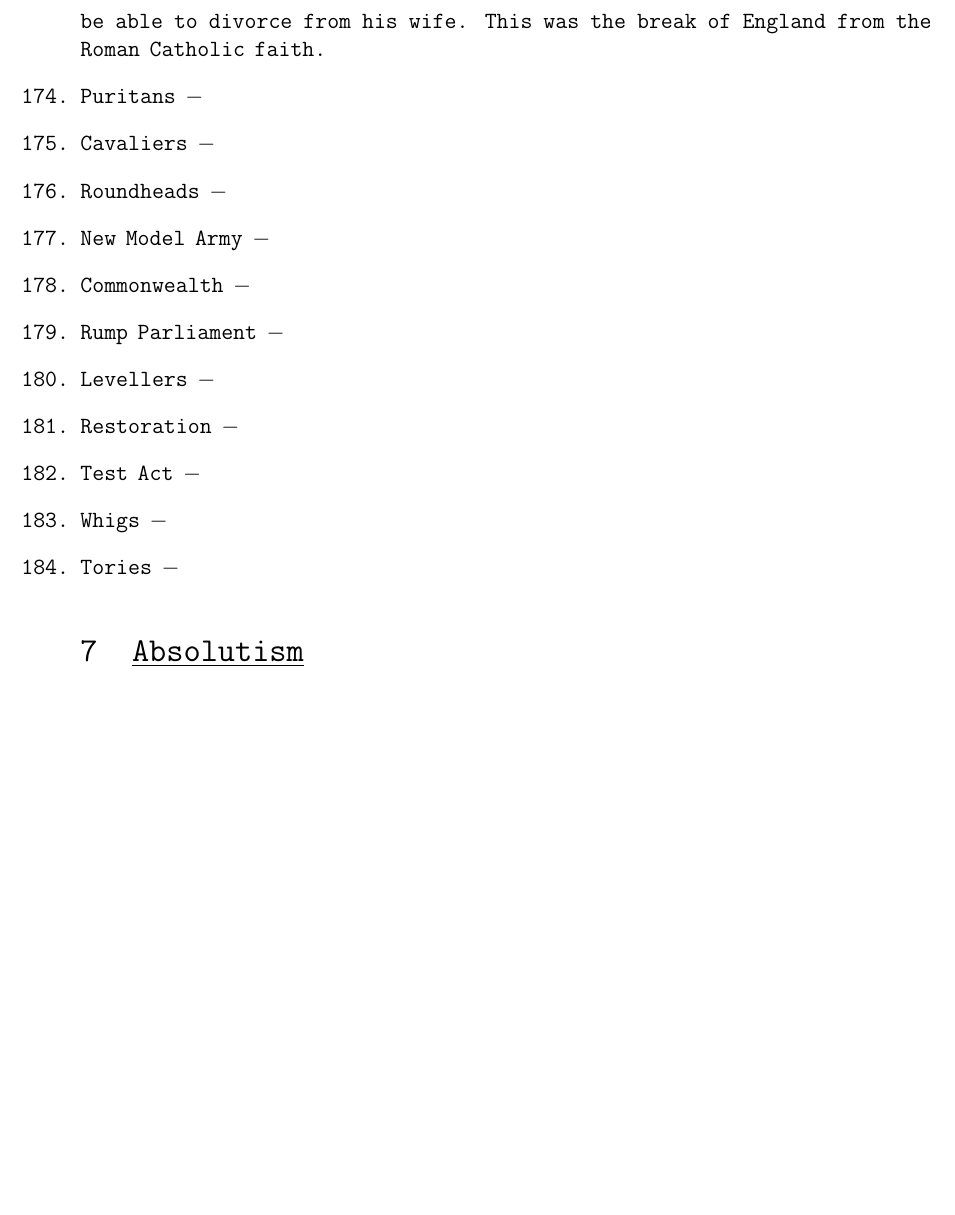
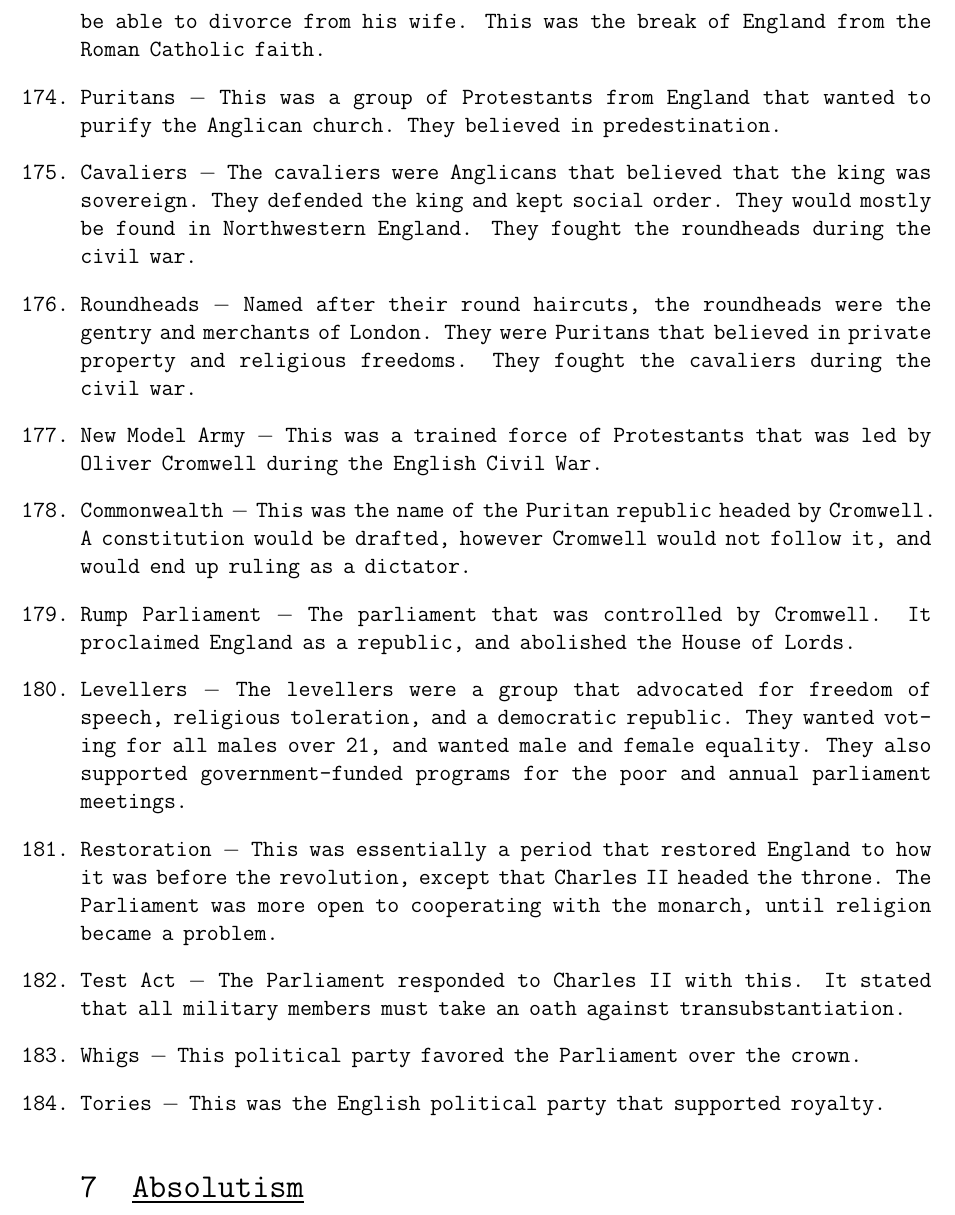
Before and after one commit to MDBrodskiy/LaTeX_Assignments, a LaTeX document (European History/Final/FinalPacket.tex): part of page 23 of 56 before the commit and part of page 23 of 57 after it, cut so that both start at the same text, the shorter picture padded with empty space. Compiled offline with pdfLaTeX.

Commit message:
finished constitutionalism section

```diff
--- a/European History/Final/FinalPacket.tex
+++ b/European History/Final/FinalPacket.tex
@@ -524,27 +524,27 @@ citecolor=blue,
 
 \item Church of England $\rightarrow$ Anglican Church $-$ The Church of England, better known as the Anglican Church, was established under Henry VIII so that he would be able to divorce from his wife. This was the break of England from the Roman Catholic faith.
 
-\item Puritans $-$
-
-\item Cavaliers $-$
-
-\item Roundheads $-$
-
-\item New Model Army $-$
-
-\item Commonwealth $-$
-
-\item Rump Parliament $-$
-
-\item Levellers $-$
-
-\item Restoration $-$
-
-\item Test Act $-$
-
-\item Whigs $-$
-
-\item Tories $-$
+\item Puritans $-$  This was a group of Protestants from England that wanted to purify the Anglican church. They believed in predestination.
+
+\item Cavaliers $-$ The cavaliers were Anglicans that believed that the king was sovereign. They defended the king and kept social order. They would mostly be found in Northwestern England. They fought the roundheads during the civil war.
+
+\item Roundheads $-$ Named after their round haircuts, the roundheads were the gentry and merchants of London. They were Puritans that believed in private property and religious freedoms. They fought the cavaliers during the civil war.
+
+\item New Model Army $-$ This was a trained force of Protestants that was led by Oliver Cromwell during the English Civil War.
+
+\item Commonwealth $-$ This was the name of the Puritan republic headed by Cromwell. A constitution would be drafted, however Cromwell would not follow it, and would end up ruling as a dictator.
+
+\item Rump Parliament $-$ The parliament that was controlled by Cromwell. It proclaimed England as a republic, and abolished the House of Lords.
+
+\item Levellers $-$ The levellers were a group that advocated for freedom of speech, religious toleration, and a democratic republic. They wanted voting for all males over 21, and wanted male and female equality. They also supported government-funded programs for the poor and annual parliament meetings.
+
+\item Restoration $-$ This was essentially a period that restored England to how it was before the revolution, except that Charles II headed the throne. The Parliament was more open to cooperating with the monarch, until religion became a problem.
+
+\item Test Act $-$ The Parliament responded to Charles II with this. It stated that all military members must take an oath against transubstantiation.
+
+\item Whigs $-$ This political party favored the Parliament over the crown.
+
+\item Tories $-$ This was the English political party that supported royalty.
 
 \section{\underline{Absolutism}}
 
```
Also changed, not shown: European History/Final/FinalPacket.pdf.
